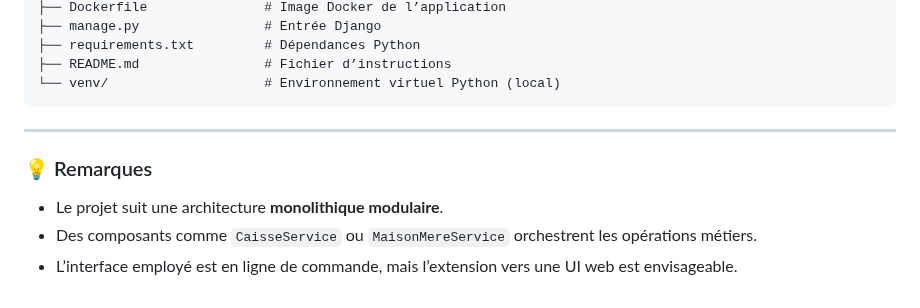
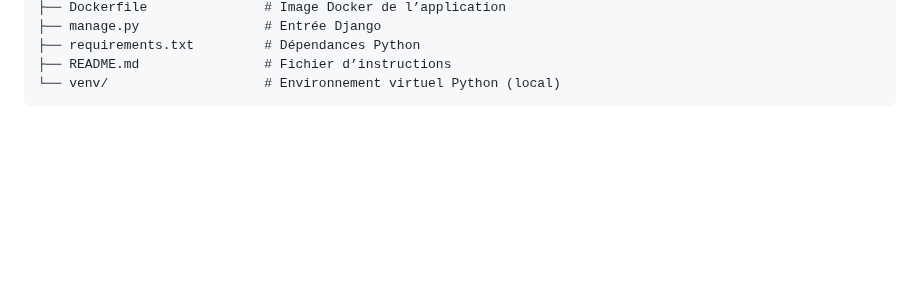
Before and after one commit to NathanGasseau/LOG430-01-Labo-03, a Markdown page: README.md, the part around the change. GitHub-like rendering; blank space fills up the shorter version.

Commit message:
Pour merge avec Main

````diff
--- a/README.md
+++ b/README.md
@@ -107,10 +107,3 @@ LOG430-01-Labo-03/
 ├── README.md                # Fichier d’instructions
 └── venv/                    # Environnement virtuel Python (local)
 ```
-
----
-
-### 💡 Remarques
-- Le projet suit une architecture **monolithique modulaire**.
-- Des composants comme `CaisseService` ou `MaisonMereService` orchestrent les opérations métiers.
-- L’interface employé est en ligne de commande, mais l’extension vers une UI web est envisageable.
````
